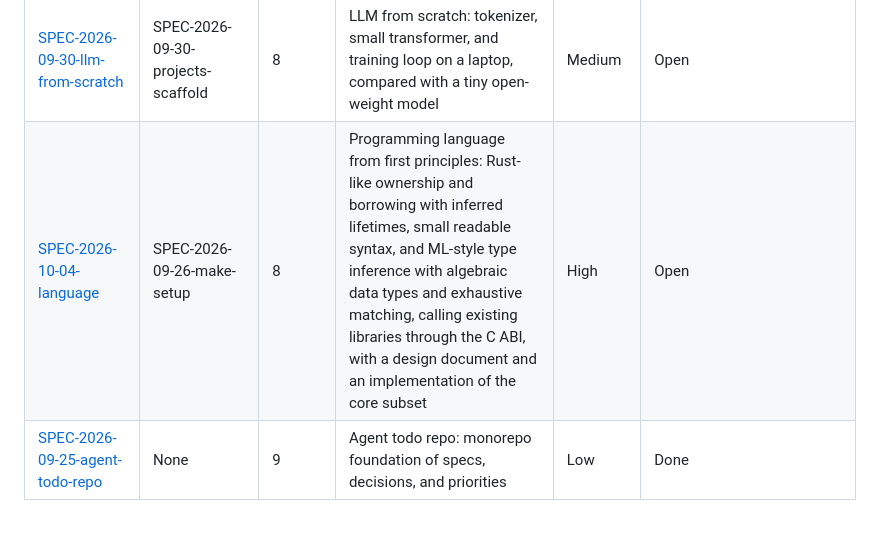
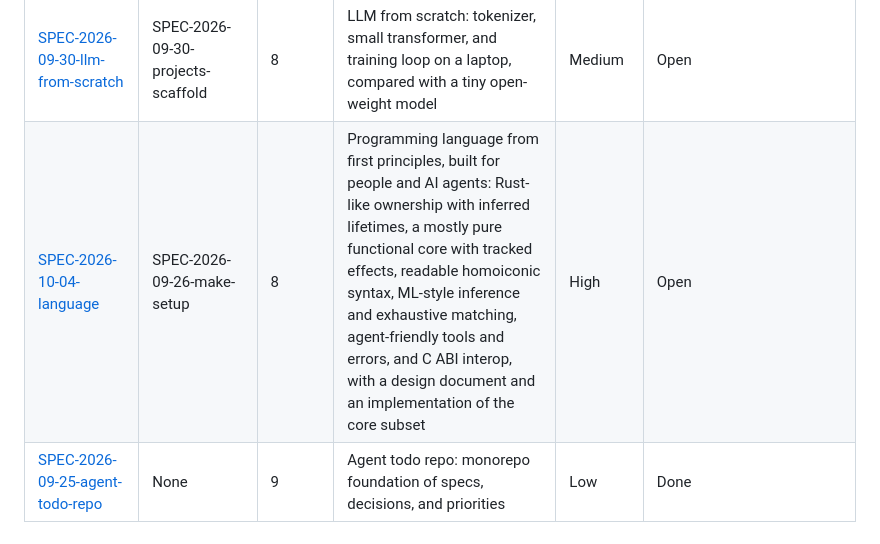
Before and after one commit to dijonkitchen/ageone, a Markdown page: specs/PRIORITIES.md, the part around the change. Rendered like a GitHub page.

Commit message:
docs: make the language spec mostly pure, homoiconic, Go-minimal, and agent-friendly
Reworks SPEC-2026-10-04-language after JC's follow-ups:
- a mostly pure functional core: immutable values, functional updates
  reused in place when uniquely owned, local-only mutation, no global
  state, and effects tracked in types
- homoiconic: programs parse to a plain data tree that round-trips, with
  a decision record weighing S-expressions against a readable surface
  syntax mapped one-to-one onto that tree
- good for AI agents: a reference that fits in a prompt, local reasoning,
  structured JSON errors with suggested fixes, fast checks, executable
  doc examples, and an eval against Rust and OCaml
- Go-style minimalism: a gofmt-like formatter with no options, one
  standard tool with conventions over configuration, a list of features
  left out, a compatibility promise, and fast builds

Co-Authored-By: Claude Opus 5.5 (1M context) <noreply@anthropic.com>
Claude-Session: https://claude.ai/code/session_01FcdsaiELV9m3Kuz5Z3ZSFf

```diff
--- a/specs/PRIORITIES.md
+++ b/specs/PRIORITIES.md
@@ -34,5 +34,5 @@ Project specs live in `projects/<slug>/specs/` and use the template and per-proj
 | [SPEC-2026-09-30-aiprofile-mvp](../projects/aiprofile/specs/SPEC-2026-09-30-aiprofile-mvp.md) | SPEC-2026-09-26-vendor-neutral-ai-harness | 7 | AI profile platform MVP: GitHub sign-in, evidence ingest, cited profile patches the worker accepts | High | Open |
 | [SPEC-2026-09-30-algorithm-roguelike](../projects/algorithm-roguelike/specs/SPEC-2026-09-30-algorithm-roguelike.md) | SPEC-2026-09-26-make-setup | 7 | Algorithm roguelike: a browser roguelike where learning an algorithm or data structure (by puzzle or by writing code) unlocks it as a game system, so the dungeon grows with the player | High | Open |
 | [SPEC-2026-09-30-llm-from-scratch](../projects/llm-from-scratch/specs/SPEC-2026-09-30-llm-from-scratch.md) | SPEC-2026-09-30-projects-scaffold | 8 | LLM from scratch: tokenizer, small transformer, and training loop on a laptop, compared with a tiny open-weight model | Medium | Open |
-| [SPEC-2026-10-04-language](../projects/language/specs/SPEC-2026-10-04-language.md) | SPEC-2026-09-26-make-setup | 8 | Programming language from first principles: Rust-like ownership and borrowing with inferred lifetimes, small readable syntax, and ML-style type inference with algebraic data types and exhaustive matching, calling existing libraries through the C ABI, with a design document and an implementation of the core subset | High | Open |
+| [SPEC-2026-10-04-language](../projects/language/specs/SPEC-2026-10-04-language.md) | SPEC-2026-09-26-make-setup | 8 | Programming language from first principles, built for people and AI agents: Rust-like ownership with inferred lifetimes, a mostly pure functional core with tracked effects, readable homoiconic syntax, ML-style inference and exhaustive matching, agent-friendly tools and errors, and C ABI interop, with a design document and an implementation of the core subset | High | Open |
 | [SPEC-2026-09-25-agent-todo-repo](SPEC-2026-09-25-agent-todo-repo.md) | None | 9 | Agent todo repo: monorepo foundation of specs, decisions, and priorities | Low | Done |
```
Also changed, not shown: 1 other file.
